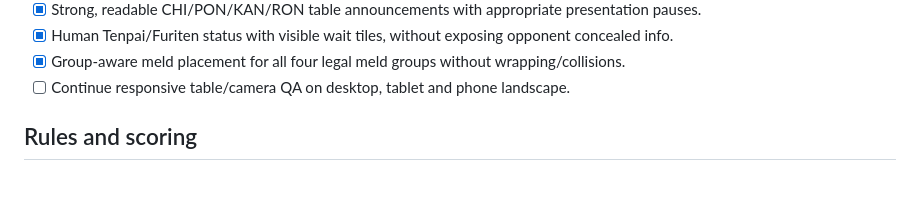
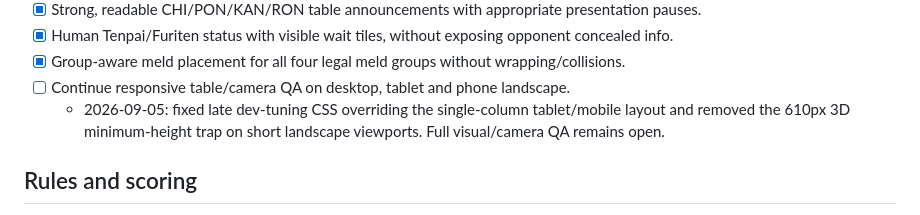
Before and after one commit to quendae/MahjongLive, a Markdown page: docs/ROADMAP.md, the part around one of its changes. Rendered like a GitHub page; blank space fills up the shorter version.

```diff
--- a/docs/ROADMAP.md
+++ b/docs/ROADMAP.md
@@ -20,6 +20,7 @@ and should be updated as the game grows.
 - [x] Human Tenpai/Furiten status with visible wait tiles, without exposing opponent concealed info.
 - [x] Group-aware meld placement for all four legal meld groups without wrapping/collisions.
 - [ ] Continue responsive table/camera QA on desktop, tablet and phone landscape.
+  - 2026-09-05: fixed late dev-tuning CSS overriding the single-column tablet/mobile layout and removed the 610px 3D minimum-height trap on short landscape viewports. Full visual/camera QA remains open.
 
 ## Rules and scoring
 
```
Also changed, not shown: other parts of docs/ROADMAP.md (+1 -1 lines).
